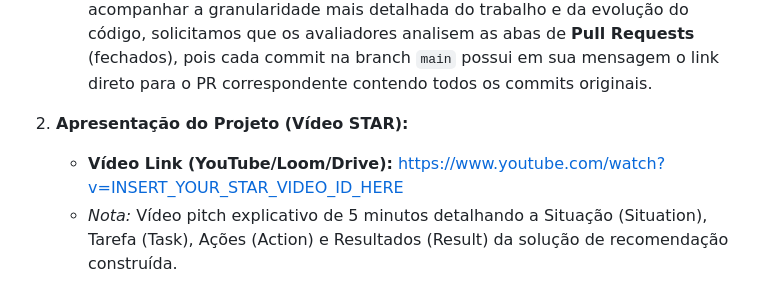
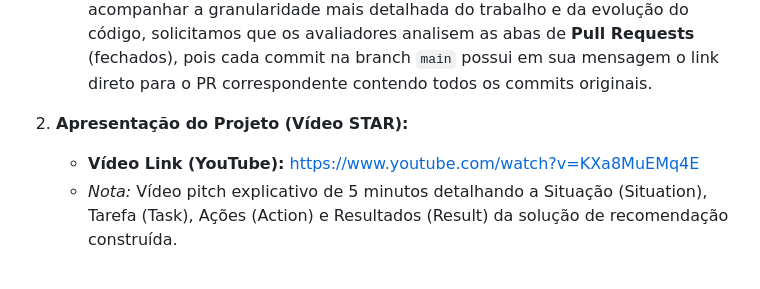
Before and after one commit to renanpgonzalez/tech-challenge-recommender-system, a Markdown page: entrega-tech-challenge-grupo17.md, the part around the change. Drawn GitHub-style.

```diff
--- a/entrega-tech-challenge-grupo17.md
+++ b/entrega-tech-challenge-grupo17.md
@@ -20,7 +20,7 @@
    * *Nota 2 (Git Flow e Avaliação de Commits):* A branch `main` possui proteção estrita e só aceita commits oriundos de Pull Requests (PRs). Para manter o histórico limpo, utilizamos a estratégia de **Squash and Merge**. Portanto, para acompanhar a granularidade mais detalhada do trabalho e da evolução do código, solicitamos que os avaliadores analisem as abas de **Pull Requests** (fechados), pois cada commit na branch `main` possui em sua mensagem o link direto para o PR correspondente contendo todos os commits originais.
 
 2. **Apresentação do Projeto (Vídeo STAR):**
-   * **Vídeo Link (YouTube/Loom/Drive):** [https://www.youtube.com/watch?v=INSERT_YOUR_STAR_VIDEO_ID_HERE](https://www.youtube.com/watch?v=INSERT_YOUR_STAR_VIDEO_ID_HERE)
+   * **Vídeo Link (YouTube):** [https://www.youtube.com/watch?v=KXa8MuEMq4E](https://www.youtube.com/watch?v=KXa8MuEMq4E)
    * *Nota:* Vídeo pitch explicativo de 5 minutos detalhando a Situação (Situation), Tarefa (Task), Ações (Action) e Resultados (Result) da solução de recomendação construída.
 
 3. **Deploy em Ambiente de Produção (Central de Experimentos MLflow na AWS):**
```
Also changed, not shown: README.md (+5 -2 lines).
